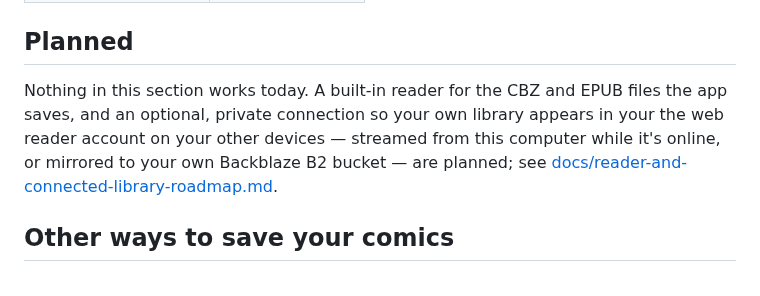
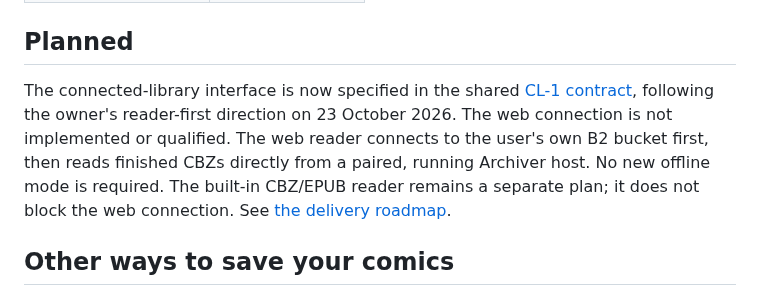
Before and after one commit to bcrute/comic-archiver, a Markdown page: README.md, the part around the change. Drawn GitHub-style.

Commit message:
Specify CL-1 web reader bridge and remove built-in reader prerequisite

```diff
--- a/README.md
+++ b/README.md
@@ -78,10 +78,7 @@ applications menu, choose **Uninstall**, then delete the folder you unpacked it
 
 ## Planned
 
-Nothing in this section works today. A built-in reader for the CBZ and EPUB files the app saves, and an
-optional, private connection so your own library appears in your the web reader account on your other devices —
-streamed from this computer while it's online, or mirrored to your own Backblaze B2 bucket — are planned;
-see [docs/reader-and-connected-library-roadmap.md](docs/reader-and-connected-library-roadmap.md).
+The connected-library interface is now specified in the shared [CL-1 contract](docs/connected-library-contract.md), following the owner's reader-first direction on 23 October 2026. The web connection is not implemented or qualified. The web reader connects to the user's own B2 bucket first, then reads finished CBZs directly from a paired, running Archiver host. No new offline mode is required. The built-in CBZ/EPUB reader remains a separate plan; it does not block the web connection. See [the delivery roadmap](docs/reader-and-connected-library-roadmap.md).
 
 ## Other ways to save your comics
 
```
